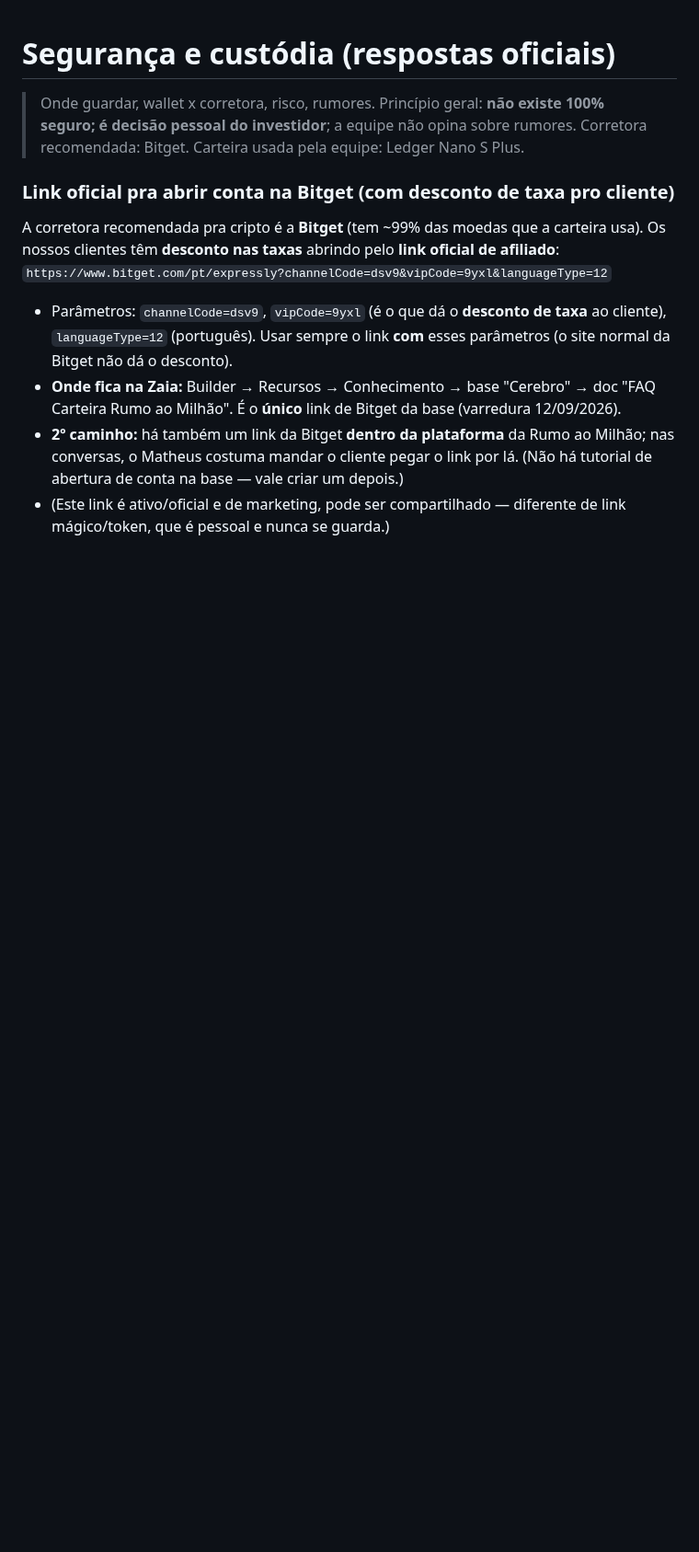
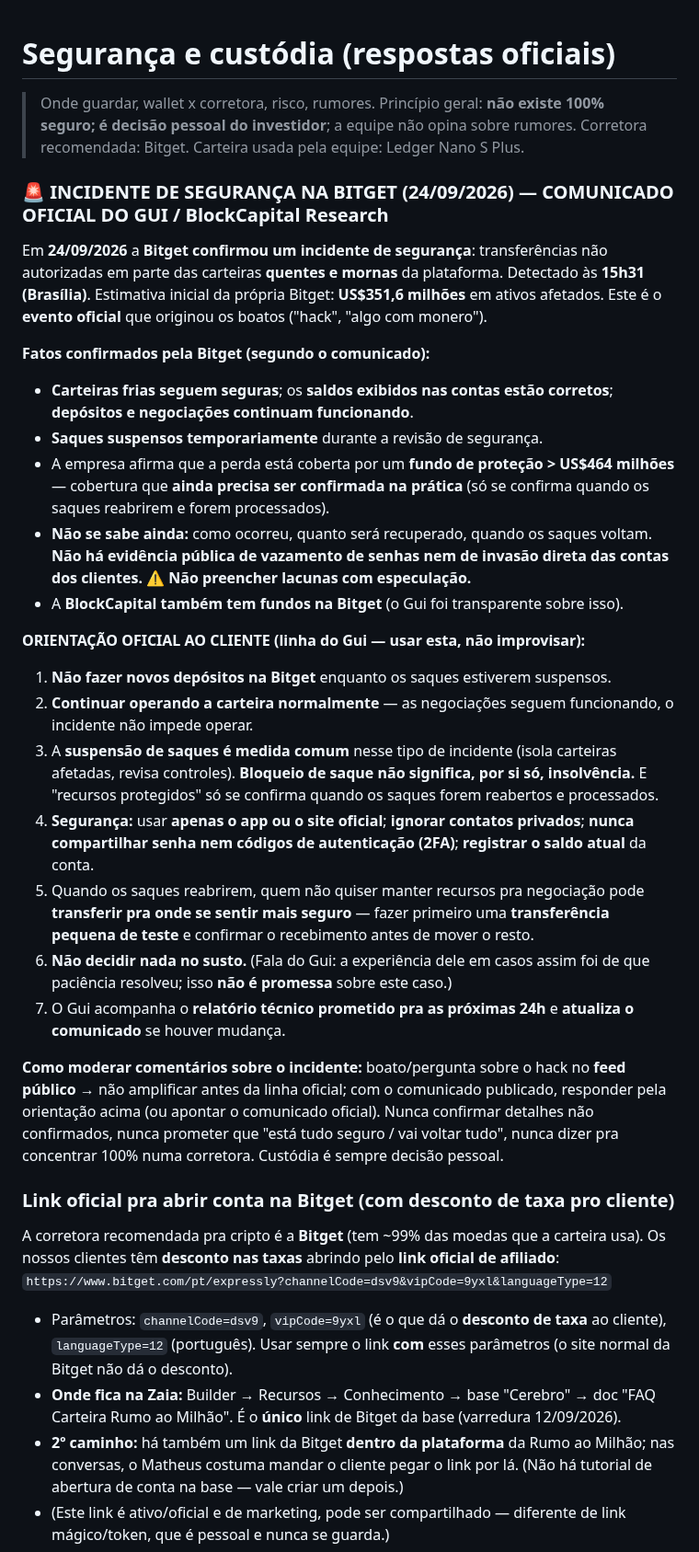
Before and after one commit to telleswemerson2025-collab/Wemerson-Telles, a Markdown page: wemersonai-bible/knowledge/seguranca-e-custodia.md, the part around the change. Shown at 92% size. Rendered like a GitHub page; blank space fills up the shorter version.

Commit message:
Registra incidente de seguranca da Bitget (24/09) e orientacao oficial do Gui
Comunicado oficial: transferencias nao autorizadas em carteiras quentes/
mornas (~US$351,6 mi), carteiras frias seguras, saldos corretos, depositos
e negociacoes funcionando, saques suspensos. Orientacao ao cliente: nao
depositar enquanto saque suspenso, seguir operando, so app/site oficial,
nunca compartilhar senha/2FA, nao decidir no susto. Como moderar boatos.

Co-Authored-By: Claude Opus 4.8 <noreply@anthropic.com>
Claude-Session: https://claude.ai/code/session_01FKC6SJD75iuiZQodaAmMvP

```diff
--- a/wemersonai-bible/knowledge/seguranca-e-custodia.md
+++ b/wemersonai-bible/knowledge/seguranca-e-custodia.md
@@ -3,6 +3,40 @@
 > Onde guardar, wallet x corretora, risco, rumores. Princípio geral: **não existe 100%
 > seguro; é decisão pessoal do investidor**; a equipe não opina sobre rumores. Corretora
 > recomendada: Bitget. Carteira usada pela equipe: Ledger Nano S Plus.
+
+### 🚨 INCIDENTE DE SEGURANÇA NA BITGET (24/09/2026) — COMUNICADO OFICIAL DO GUI / BlockCapital Research
+Em **24/09/2026** a **Bitget confirmou um incidente de segurança**: transferências não autorizadas em parte das
+carteiras **quentes e mornas** da plataforma. Detectado às **15h31 (Brasília)**. Estimativa inicial da própria Bitget:
+**US$351,6 milhões** em ativos afetados. Este é o **evento oficial** que originou os boatos ("hack", "algo com monero").
+
+**Fatos confirmados pela Bitget (segundo o comunicado):**
+- **Carteiras frias seguem seguras**; os **saldos exibidos nas contas estão corretos**; **depósitos e negociações
+  continuam funcionando**.
+- **Saques suspensos temporariamente** durante a revisão de segurança.
+- A empresa afirma que a perda está coberta por um **fundo de proteção > US$464 milhões** — cobertura que **ainda
+  precisa ser confirmada na prática** (só se confirma quando os saques reabrirem e forem processados).
+- **Não se sabe ainda:** como ocorreu, quanto será recuperado, quando os saques voltam. **Não há evidência pública
+  de vazamento de senhas nem de invasão direta das contas dos clientes.** ⚠️ **Não preencher lacunas com especulação.**
+- A **BlockCapital também tem fundos na Bitget** (o Gui foi transparente sobre isso).
+
+**ORIENTAÇÃO OFICIAL AO CLIENTE (linha do Gui — usar esta, não improvisar):**
+1. **Não fazer novos depósitos na Bitget** enquanto os saques estiverem suspensos.
+2. **Continuar operando a carteira normalmente** — as negociações seguem funcionando, o incidente não impede operar.
+3. A **suspensão de saques é medida comum** nesse tipo de incidente (isola carteiras afetadas, revisa controles).
+   **Bloqueio de saque não significa, por si só, insolvência.** E "recursos protegidos" só se confirma quando os
+   saques forem reabertos e processados.
+4. **Segurança:** usar **apenas o app ou o site oficial**; **ignorar contatos privados**; **nunca compartilhar senha
+   nem códigos de autenticação (2FA)**; **registrar o saldo atual** da conta.
+5. Quando os saques reabrirem, quem não quiser manter recursos pra negociação pode **transferir pra onde se sentir
+   mais seguro** — fazer primeiro uma **transferência pequena de teste** e confirmar o recebimento antes de mover o resto.
+6. **Não decidir nada no susto.** (Fala do Gui: a experiência dele em casos assim foi de que paciência resolveu; isso
+   **não é promessa** sobre este caso.)
+7. O Gui acompanha o **relatório técnico prometido pra as próximas 24h** e **atualiza o comunicado** se houver mudança.
+
+**Como moderar comentários sobre o incidente:** boato/pergunta sobre o hack no **feed público** → não amplificar antes
+da linha oficial; com o comunicado publicado, responder pela orientação acima (ou apontar o comunicado oficial). Nunca
+confirmar detalhes não confirmados, nunca prometer que "está tudo seguro / vai voltar tudo", nunca dizer pra concentrar
+100% numa corretora. Custódia é sempre decisão pessoal.
 
 ### Link oficial pra abrir conta na Bitget (com desconto de taxa pro cliente)
 A corretora recomendada pra cripto é a **Bitget** (tem ~99% das moedas que a carteira usa). Os nossos
```
